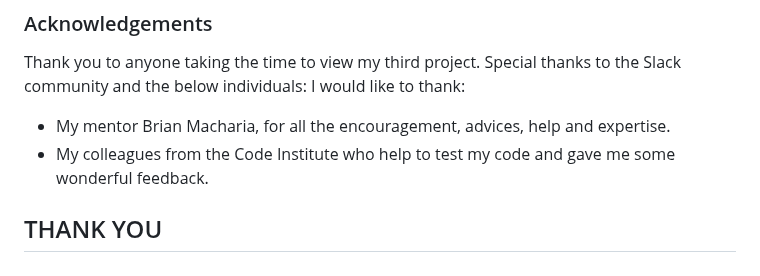
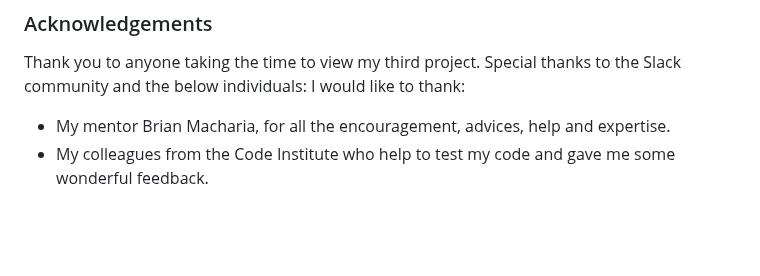
Before and after one commit to AmarDange/Brain-Refreshment-Game, a Markdown page: README.md, the part around the change. Rendered like a GitHub page; blank space fills up the shorter version.

```diff
--- a/README.md
+++ b/README.md
@@ -226,5 +226,3 @@ Thank you to anyone taking the time to view my third project. Special thanks to
 I would like to thank:
 * My mentor Brian Macharia, for all the encouragement, advices, help and expertise.
 * My colleagues from the Code Institute who help to test my code and gave me some wonderful feedback.
-
-## THANK YOU
```
